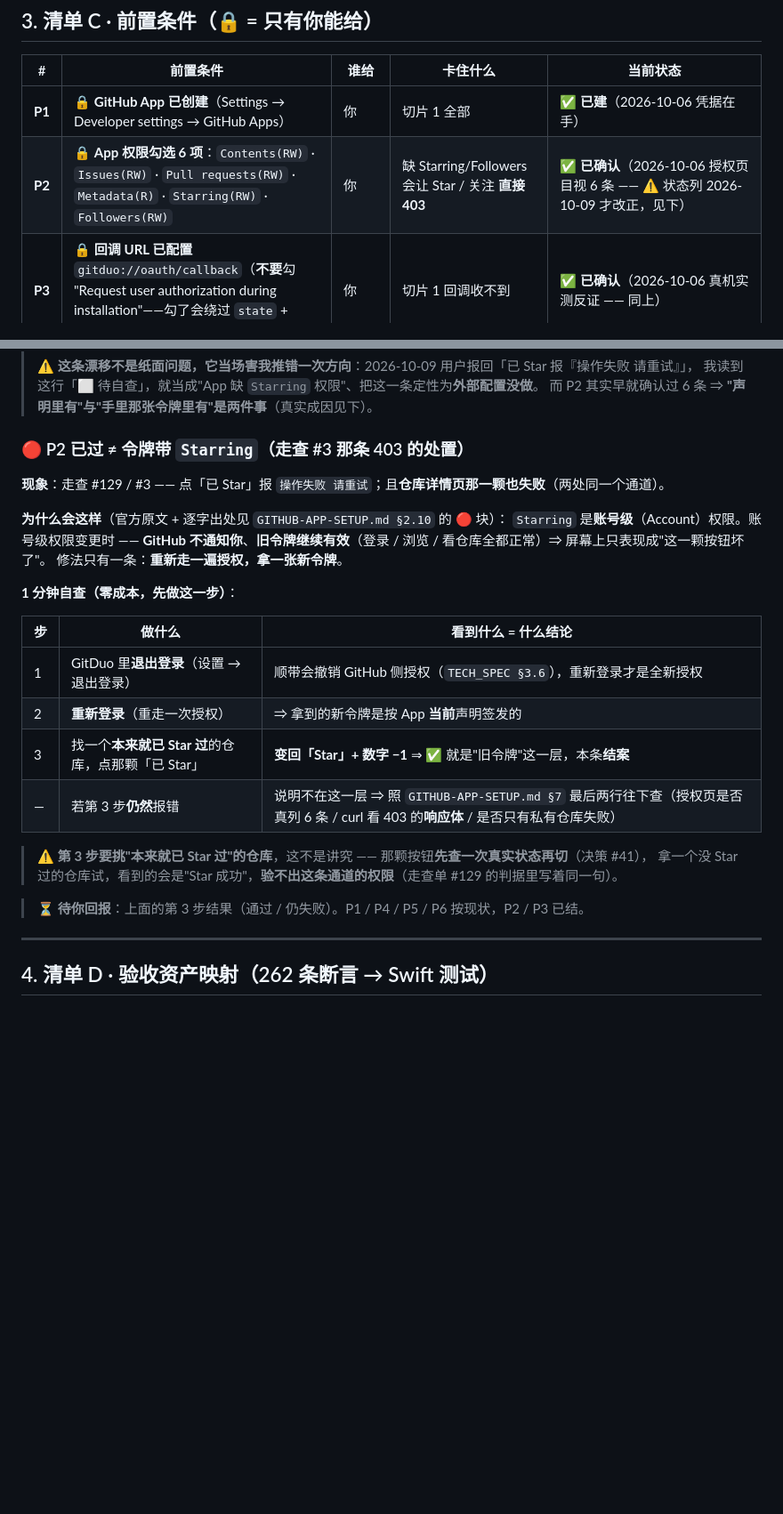
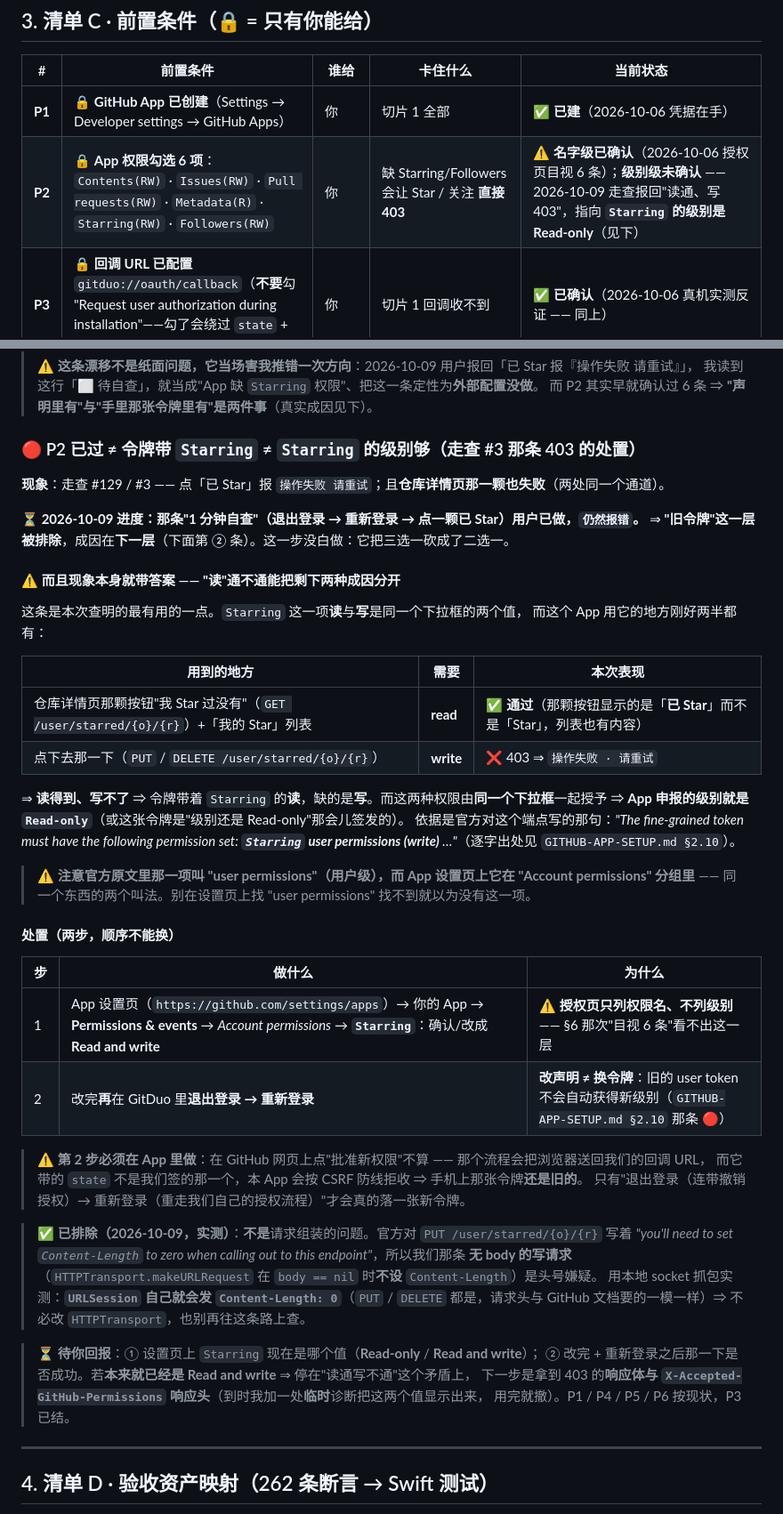
Before and after one commit to jwker/git-duo, a Markdown page: REVIEW-CHECKLIST.md, 2 parts joined by grey strips. Shown at 89% size. GitHub-like rendering; blank space fills up the shorter version.

Commit message:
docs: Star 403 真因改判 —— 是 App 的 Starring 级别（Read-only），不是旧令牌
用户回报：上一次那条"退出登录 → 重新登录"的处置做完，仍然报错 ⇒ 前两次定性都推翻。

⚠️ 真因就在用户自己的描述里，是我先前没读出来：他报的是点「已 Star」报错（**写**失败），
而那颗按钮**显示的是「已 Star」**（**读**成功）⇒ 读得到、写不了。
官方对这个端点写的是 "…must have the following permission set: Starring user permissions (write)"，
而"查有没有 Star 过 / 列 Starred 列表"只要 read ⇒ 两半由同一个下拉框授予
⇒ **App 申报的级别就是 Read-only**（或这张令牌签于"级别还是 Read-only"那会儿）。

处置：① 设置页把 Starring 改成 Read and write；② **再**在 App 里退出登录 → 重新登录
（改声明 ≠ 换令牌；且网页上点"批准新权限"会被本 App 的 state 校验拒收，落不到手机上）。

✅ 顺带实测证伪了一个很像的猜想：官方对 PUT /user/starred/{o}/{r} 要求 Content-Length: 0，
而我们在 body == nil 时不设它 —— 用 python 裸 socket 抓包 + xcrun swift 发请求实测：
URLSession 自己就会发 Content-Length: 0（PUT / DELETE 都是）⇒ 不是请求组装的问题。
代码零改动，本次只改文档。

```diff
--- a/REVIEW-CHECKLIST.md
+++ b/REVIEW-CHECKLIST.md
@@ -104,7 +104,7 @@ Revert 客户端实现 · 置顶增删 · 交流语言筛选 · 深链 · 大文
 | # | 前置条件 | 谁给 | 卡住什么 | 当前状态 |
 |---|---|---|---|---|
 | **P1** | 🔒 **GitHub App 已创建**（Settings → Developer settings → GitHub Apps） | 你 | 切片 1 全部 | ✅ **已建**（2026-10-06 凭据在手） |
-| **P2** | 🔒 **App 权限勾选 6 项**：`Contents(RW)` · `Issues(RW)` · `Pull requests(RW)` · `Metadata(R)` · `Starring(RW)` · `Followers(RW)` | 你 | 缺 Starring/Followers 会让 Star / 关注 **直接 403** | ✅ **已确认**（2026-10-06 授权页目视 6 条 —— ⚠️ 状态列 2026-10-09 才改正，见下） |
+| **P2** | 🔒 **App 权限勾选 6 项**：`Contents(RW)` · `Issues(RW)` · `Pull requests(RW)` · `Metadata(R)` · `Starring(RW)` · `Followers(RW)` | 你 | 缺 Starring/Followers 会让 Star / 关注 **直接 403** | ⚠️ **名字级已确认**（2026-10-06 授权页目视 6 条）；**级别级未确认** —— 2026-10-09 走查报回"读通、写 403"，指向 **`Starring` 的级别是 Read-only**（见下） |
 | **P3** | 🔒 **回调 URL 已配置** `gitduo://oauth/callback`（**不要**勾 "Request user authorization during installation"——勾了会绕过 `state` + PKCE） | 你 | 切片 1 回调收不到 | ✅ **已确认**（2026-10-06 真机实测反证 —— 同上） |
 | **P4** | `InMemoryTokenStore` → **Keychain 实现** | 我（切片 1 内） | 骨架期为跑通 UI 用内存实现，**必须在切片 1 替换** | ✅ **已完成**（2026-10-06：`KeychainTokenStore`，真实 Keychain 往返 9 项单测） |
 | **P5** | 🔒 **`Secrets.xcconfig` 填真实 `client_id` + `client_secret`** | 你 | 只填一项会在换令牌那步失败（决策 #30 强制 secret） | ✅ **已完成**（2026-10-06 实测：格式干净 + 已注入构建产物） |
@@ -126,28 +126,52 @@ Revert 客户端实现 · 置顶增删 · 交流语言筛选 · 深链 · 大文
 > 我读到这行「⬜ 待自查」，就当成"App 缺 `Starring` 权限"、把这一条定性为**外部配置没做**。
 > 而 P2 其实早就确认过 6 条 ⇒ **"声明里有"与"手里那张令牌里有"是两件事**（真实成因见下）。
 
-### 🔴 P2 已过 ≠ 令牌带 `Starring`（走查 #3 那条 403 的处置）
+### 🔴 P2 已过 ≠ 令牌带 `Starring` ≠ `Starring` 的**级别**够（走查 #3 那条 403 的处置）
 
 **现象**：走查 #129 / #3 —— 点「已 Star」报 `操作失败 请重试`；且**仓库详情页那一颗也失败**（两处同一个通道）。
 
-**为什么会这样**（官方原文 + 逐字出处见 `GITHUB-APP-SETUP.md §2.10` 的 🔴 块）：
-`Starring` 是**账号级**（Account）权限。账号级权限变更时 ——
-**GitHub 不通知你**、**旧令牌继续有效**（登录 / 浏览 / 看仓库全都正常）⇒ 屏幕上只表现成"这一颗按钮坏了"。
-修法只有一条：**重新走一遍授权，拿一张新令牌**。
+**⏳ 2026-10-09 进度：那条"1 分钟自查"（退出登录 → 重新登录 → 点一颗已 Star）用户已做，`仍然报错`。**
+⇒ **"旧令牌"这一层被排除**，成因在**下一层**（下面第 ② 条）。这一步没白做：它把三选一砍成了二选一。
 
-**1 分钟自查（零成本，先做这一步）**：
+#### ⚠️ 而且现象本身就带答案 —— **"读"通不通**能把剩下两种成因分开
 
-| 步 | 做什么 | 看到什么 = 什么结论 |
+这条是本次查明的最有用的一点。`Starring` 这一项**读**与**写**是同一个下拉框的两个值，
+而这个 App 用它的地方刚好两半都有：
+
+| 用到的地方 | 需要 | 本次表现 |
 |---|---|---|
-| 1 | GitDuo 里**退出登录**（设置 → 退出登录） | 顺带会撤销 GitHub 侧授权（`TECH_SPEC §3.6`），重新登录才是全新授权 |
-| 2 | **重新登录**（重走一次授权） | ⇒ 拿到的新令牌是按 App **当前**声明签发的 |
-| 3 | 找一个**本来就已 Star 过**的仓库，点那颗「已 Star」 | **变回「Star」+ 数字 −1** ⇒ ✅ 就是"旧令牌"这一层，本条**结案** |
-| — | 若第 3 步**仍然**报错 | 说明不在这一层 ⇒ 照 `GITHUB-APP-SETUP.md §7` 最后两行往下查（授权页是否真列 6 条 / curl 看 403 的**响应体** / 是否只有私有仓库失败） |
+| 仓库详情页那颗按钮"我 Star 过没有"（`GET /user/starred/{o}/{r}`）+「我的 Star」列表 | **read** | ✅ **通过**（那颗按钮显示的是「**已 Star**」而不是「Star」，列表也有内容） |
+| 点下去那一下（`PUT` / `DELETE /user/starred/{o}/{r}`） | **write** | ❌ 403 ⇒ `操作失败 · 请重试` |
 
-> ⚠️ **第 3 步要挑"本来就已 Star 过"的仓库**，这不是讲究 —— 那颗按钮**先查一次真实状态再切**（决策 #41），
-> 拿一个没 Star 过的仓库试，看到的会是"Star 成功"，**验不出这条通道的权限**（走查单 #129 的判据里写着同一句）。
+⇒ **读得到、写不了** ⇒ 令牌带着 `Starring` 的**读**，缺的是**写**。而这两种权限由**同一个下拉框**一起授予 ⇒
+**App 申报的级别就是 `Read-only`**（或这张令牌是"级别还是 Read-only"那会儿签发的）。
+依据是官方对这个端点写的那句：*"The fine-grained token must have the following permission set:
+**`Starring` user permissions (write)** …"*（逐字出处见 `GITHUB-APP-SETUP.md §2.10`）。
 
-> ⏳ **待你回报**：上面的第 3 步结果（通过 / 仍失败）。P1 / P4 / P5 / P6 按现状，P2 / P3 已结。
+> ⚠️ **注意官方原文里那一项叫 "user permissions"（用户级），而 App 设置页上它在 "Account permissions" 分组里**
+> —— 同一个东西的两个叫法。别在设置页上找 "user permissions" 找不到就以为没有这一项。
+
+#### 处置（两步，顺序不能换）
+
+| 步 | 做什么 | 为什么 |
+|---|---|---|
+| 1 | App 设置页（`https://github.com/settings/apps`）→ 你的 App → **Permissions & events** → *Account permissions* → **`Starring`**：确认/改成 **Read and write** | ⚠️ **授权页只列权限名、不列级别** —— §6 那次"目视 6 条"看不出这一层 |
+| 2 | 改完**再**在 GitDuo 里**退出登录 → 重新登录** | **改声明 ≠ 换令牌**：旧的 user token 不会自动获得新级别（`GITHUB-APP-SETUP.md §2.10` 那条 🔴） |
+
+> ⚠️ **第 2 步必须在 App 里做**：在 GitHub 网页上点"批准新权限"不算 —— 那个流程会把浏览器送回我们的回调 URL，
+> 而它带的 `state` 不是我们签的那一个，本 App 会按 CSRF 防线拒收 ⇒ 手机上那张令牌**还是旧的**。
+> 只有"退出登录（连带撤销授权）→ 重新登录（重走我们自己的授权流程）"才会真的落一张新令牌。
+
+> ✅ **已排除（2026-10-09，实测）**：**不是**请求组装的问题。官方对 `PUT /user/starred/{o}/{r}` 写着
+> *"you'll need to set `Content-Length` to zero when calling out to this endpoint"*，所以我们那条
+> **无 body 的写请求**（`HTTPTransport.makeURLRequest` 在 `body == nil` 时**不设** `Content-Length`）是头号嫌疑。
+> 用本地 socket 抓包实测：**`URLSession` 自己就会发 `Content-Length: 0`**（`PUT` / `DELETE` 都是，请求头与
+> GitHub 文档要的一模一样）⇒ 不必改 `HTTPTransport`，也别再往这条路上查。
+
+> ⏳ **待你回报**：① 设置页上 `Starring` 现在是哪个值（**Read-only** / **Read and write**）；
+> ② 改完 + 重新登录之后那一下是否成功。若**本来就已经是 Read and write** ⇒ 停在"读通写不通"这个矛盾上，
+> 下一步是拿到 403 的**响应体与 `X-Accepted-GitHub-Permissions` 响应头**（到时我加一处**临时**诊断把这两个值显示出来，
+> 用完就撤）。P1 / P4 / P5 / P6 按现状，P3 已结。
 
 ---
 
```
Also changed, not shown: GITHUB-APP-SETUP.md (+15 -2 lines).
